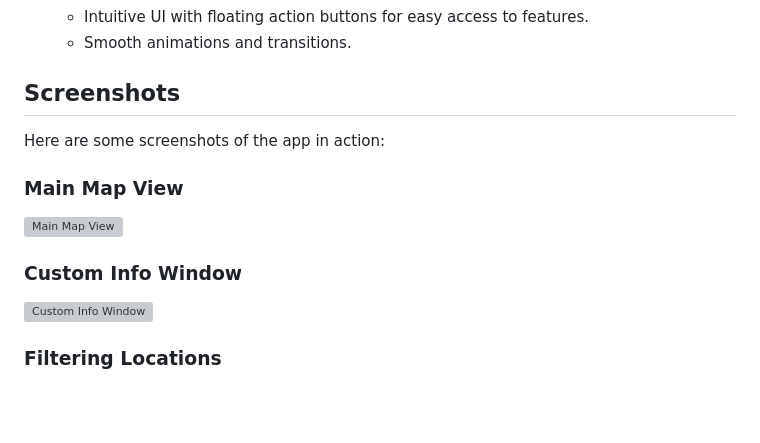
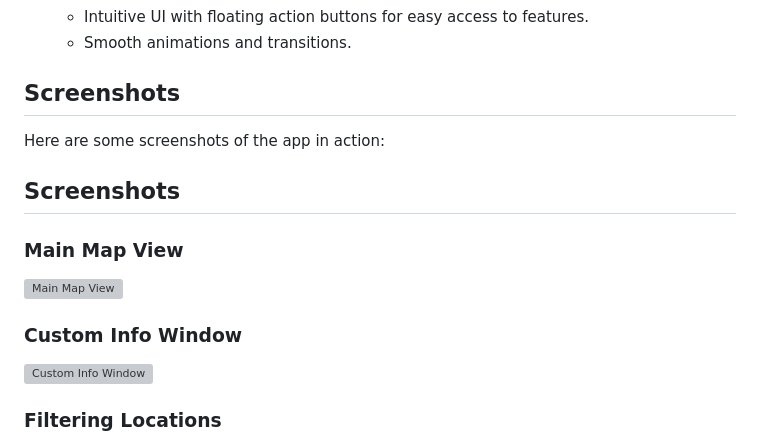
Before and after one commit to masaabuaisheh/Maps-Integration, a Markdown page: README.md, the part around the change printed below. Rendered like a GitHub page; blank space fills up the shorter version; grey boxes are pictures that could not be loaded.

```diff
--- a/README.md
+++ b/README.md
@@ -35,4 +35,6 @@ The **Maps Integration Project** is a Flutter application that integrates Google
 
 Here are some screenshots of the app in action:
 
+## Screenshots
+
 ### Main Map View
```
Also changed, not shown: other parts of README.md (+7 -5 lines).
